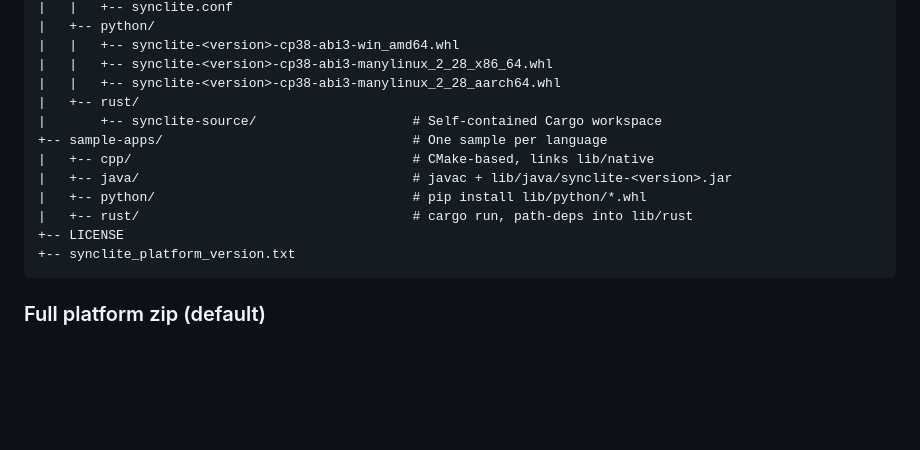
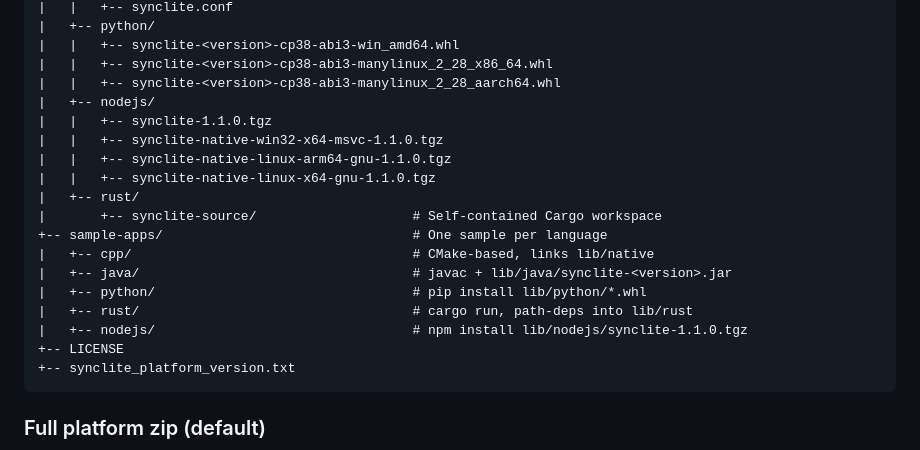
Before and after one commit to syncliteio/SyncLite, a Markdown page: README.md, the part around the change. Drawn GitHub-style; blank space fills up the shorter version.

Commit message:
Add Node.js directory and related files to README
Signed-off-by: SyncLite <150319927+syncliteio@users.noreply.github.com>

````diff
--- a/README.md
+++ b/README.md
@@ -654,6 +654,11 @@ synclite-runtime-1.1.0/
 |   |   +-- synclite-<version>-cp38-abi3-win_amd64.whl
 |   |   +-- synclite-<version>-cp38-abi3-manylinux_2_28_x86_64.whl
 |   |   +-- synclite-<version>-cp38-abi3-manylinux_2_28_aarch64.whl
+|   +-- nodejs/
+|   |   +-- synclite-1.1.0.tgz
+|   |   +-- synclite-native-win32-x64-msvc-1.1.0.tgz
+|   |   +-- synclite-native-linux-arm64-gnu-1.1.0.tgz
+|   |   +-- synclite-native-linux-x64-gnu-1.1.0.tgz
 |   +-- rust/
 |       +-- synclite-source/                    # Self-contained Cargo workspace
 +-- sample-apps/                                # One sample per language
@@ -661,6 +666,7 @@ synclite-runtime-1.1.0/
 |   +-- java/                                   # javac + lib/java/synclite-<version>.jar
 |   +-- python/                                 # pip install lib/python/*.whl
 |   +-- rust/                                   # cargo run, path-deps into lib/rust
+|   +-- nodejs/                                 # npm install lib/nodejs/synclite-1.1.0.tgz
 +-- LICENSE
 +-- synclite_platform_version.txt
 ```
````
